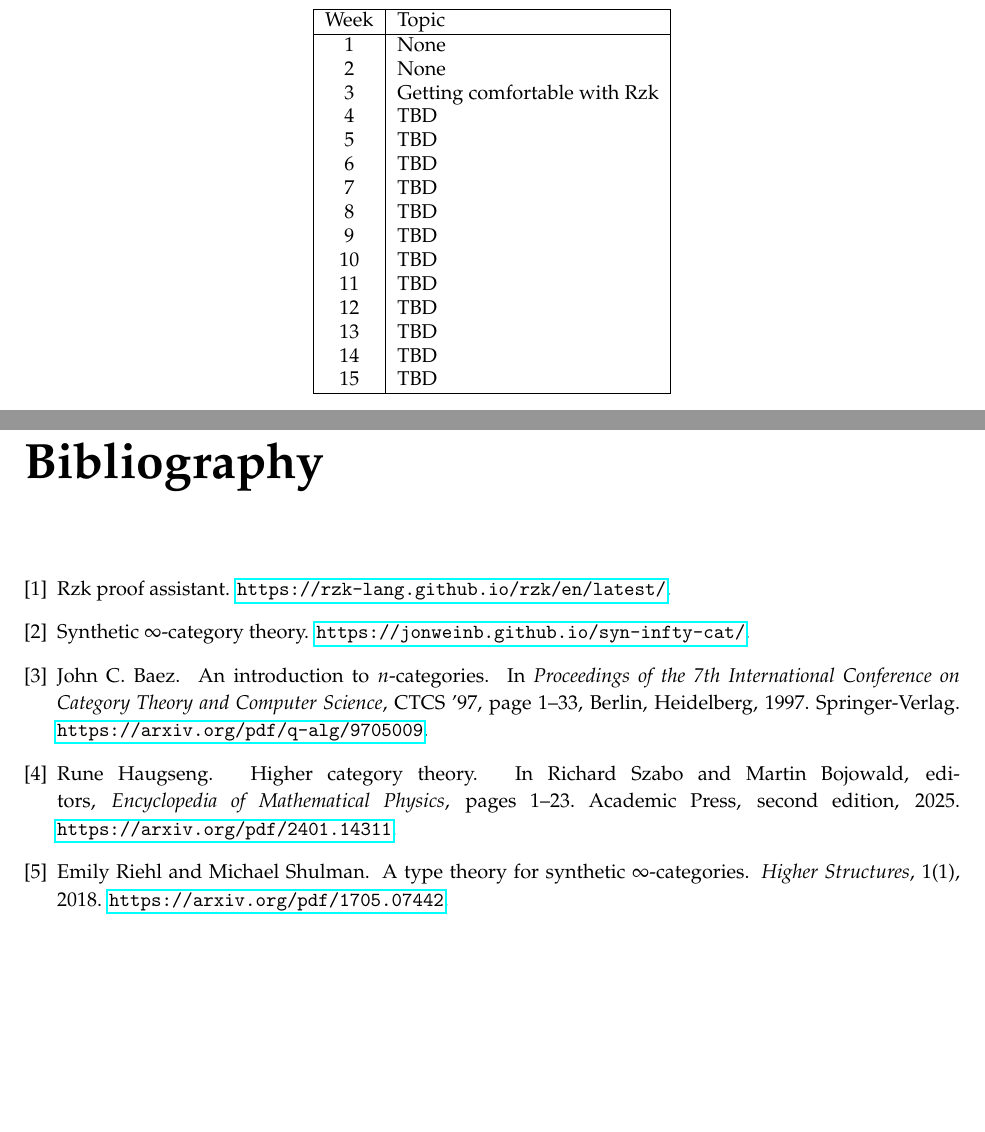
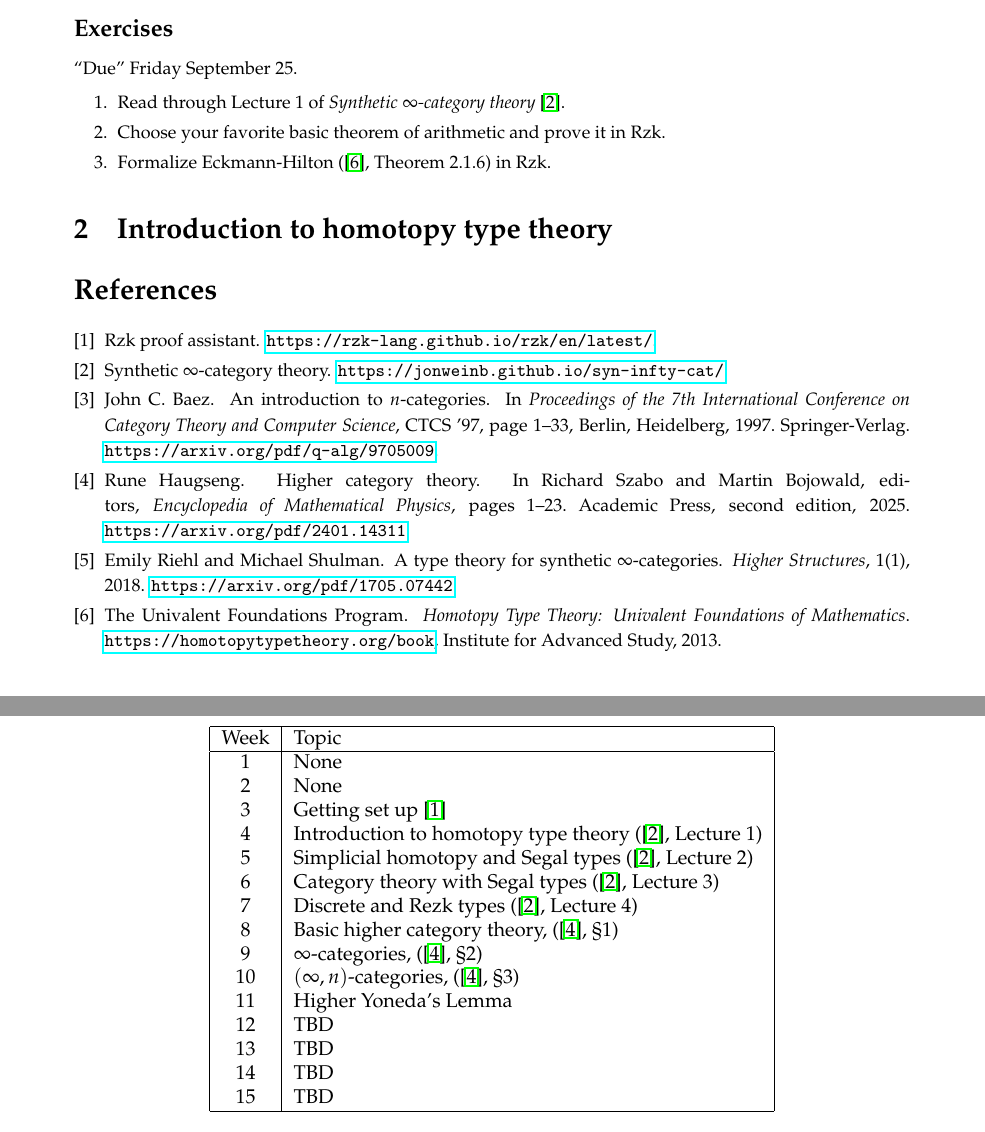
Before and after one commit to nmmull/higher-cat-rzk, a LaTeX document (main.tex): two parts of pages 2 and 4 of 4 before the commit and two parts of pages 1 and 2 of 2 after it, joined at a grey line, cut at the place of the change. Compiled offline with pdfLaTeX.

Commit message:
should be in okay shape

```diff
--- a/main.tex
+++ b/main.tex
@@ -1,4 +1,4 @@
-\documentclass[10pt]{report}
+\documentclass[10pt]{article}
 
 % Palatino
 \usepackage{mathpazo}
@@ -54,15 +54,15 @@
       \hline
       1 & None \\
       2 & None \\
-      3 & Getting comfortable with Rzk \\
-      4 & TBD \\
-      5 & TBD \\
-      6 & TBD \\
-      7 & TBD \\
-      8 & TBD \\
-      9 & TBD \\
-      10 & TBD \\
-      11 & TBD \\
+      3 & Getting set up \cite{rzk} \\
+      4 & Introduction to homotopy type theory (\cite{weinberger-2026}, Lecture 1) \\
+      5 & Simplicial homotopy and Segal types (\cite{weinberger-2026}, Lecture 2) \\
+      6 & Category theory with Segal types (\cite{weinberger-2026}, Lecture 3) \\
+      7 & Discrete and Rezk types (\cite{weinberger-2026}, Lecture 4) \\
+      8 & Basic higher category theory, (\cite{haugseng-2025}, \S 1) \\
+      9 & $\infty$-categories, (\cite{haugseng-2025}, \S 2) \\
+      10 & $(\infty, n)$-categories, (\cite{haugseng-2025}, \S 3) \\
+      11 & Higher Yoneda's Lemma \\
       12 & TBD \\
       13 & TBD \\
       14 & TBD \\
@@ -75,4 +75,3 @@
   \end{figure}
 }
 
-\chapter{Notes}
@@ -81 +83,12 @@
 
+\subsection*{Exercises}
+
+\enquote{Due} Friday September 25.
+
+\begin{enumerate}
+\item Read through Lecture 1 of \textit{Synthetic $\infty$-category theory} \cite{weinberger-2026}.
+\item Choose your favorite basic theorem of arithmetic and prove it in Rzk.
+\item Formalize Eckmann-Hilton (\cite{hottbook}, Theorem 2.1.6) in Rzk.
+\end{enumerate}
+
+\section{Introduction to homotopy type theory}
```
Also changed, not shown: refs.bib (+8 -0 lines), main.tex (10 more changed lines).
